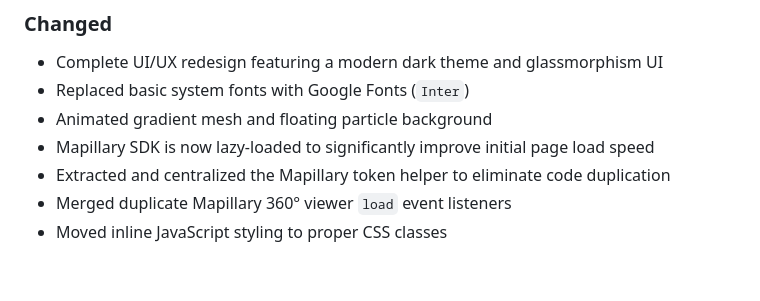
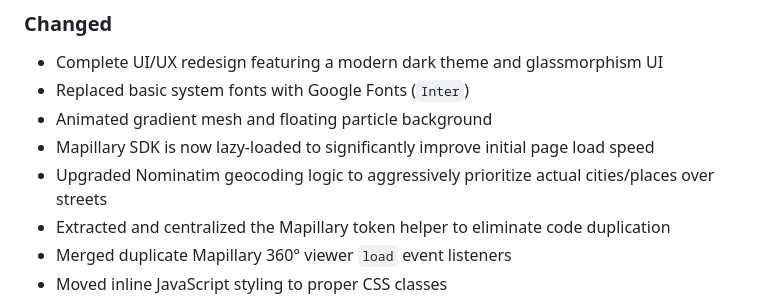
Before and after one commit to maxxNcode/say-to-go, a Markdown page: CHANGELOG.md, the part around the change. Drawn GitHub-style; blank space fills up the shorter version.

```diff
--- a/CHANGELOG.md
+++ b/CHANGELOG.md
@@ -23,6 +23,7 @@ and this project adheres to [Semantic Versioning](https://semver.org/spec/v2.0.0
 - Replaced basic system fonts with Google Fonts (`Inter`)
 - Animated gradient mesh and floating particle background
 - Mapillary SDK is now lazy-loaded to significantly improve initial page load speed
+- Upgraded Nominatim geocoding logic to aggressively prioritize actual cities/places over streets
 - Extracted and centralized the Mapillary token helper to eliminate code duplication
 - Merged duplicate Mapillary 360° viewer `load` event listeners
 - Moved inline JavaScript styling to proper CSS classes
```
